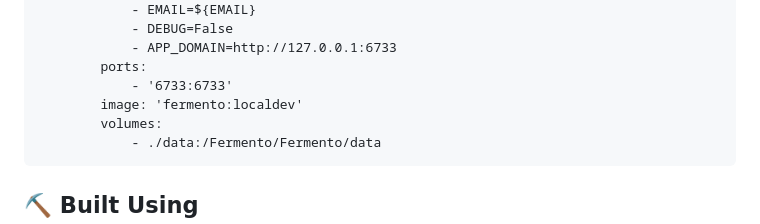
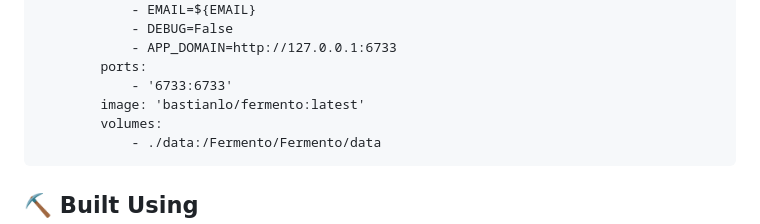
Before and after one commit to BastianLo/Fermento, a Markdown page: README.md, the part around the change. Rendered like a GitHub page.

````diff
--- a/README.md
+++ b/README.md
@@ -97,7 +97,7 @@ services:
             - APP_DOMAIN=http://127.0.0.1:6733
         ports:
             - '6733:6733'
-        image: 'fermento:localdev'
+        image: 'bastianlo/fermento:latest'
         volumes:
             - ./data:/Fermento/Fermento/data
 ```
````
